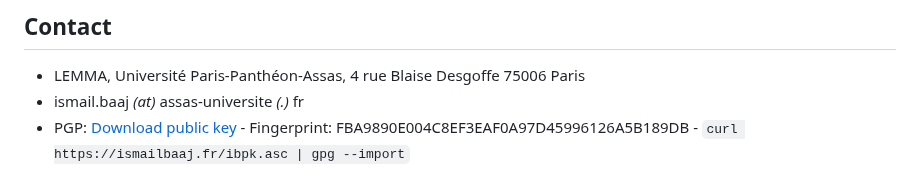
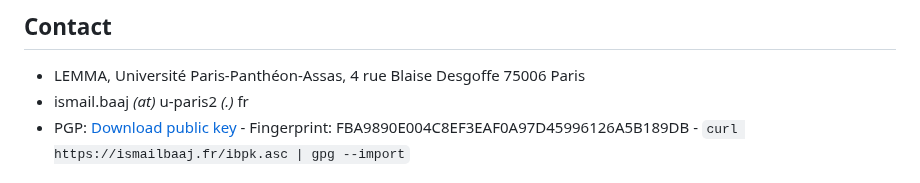
Before and after one commit to ibaaj/website, a Markdown page: index.md, the part around the change. Rendered like a GitHub page.

````diff
--- a/index.md
+++ b/index.md
@@ -270,7 +270,7 @@ Baaj, I., & Poli, J. P. (2019, June). Natural language generation of explanation
 
 ## <a name="contact"></a>Contact
 - LEMMA, Université Paris-Panthéon-Assas, 4 rue Blaise Desgoffe 75006 Paris
-- ismail.baaj _(at)_ assas-universite _(.)_ fr
+- ismail.baaj _(at)_ u-paris2 _(.)_ fr
 - PGP: [Download public key](https://ismailbaaj.fr/ibpk.asc) -
   Fingerprint: FBA9890E004C8EF3EAF0A97D45996126A5B189DB -
   ```curl https://ismailbaaj.fr/ibpk.asc | gpg --import```
````
